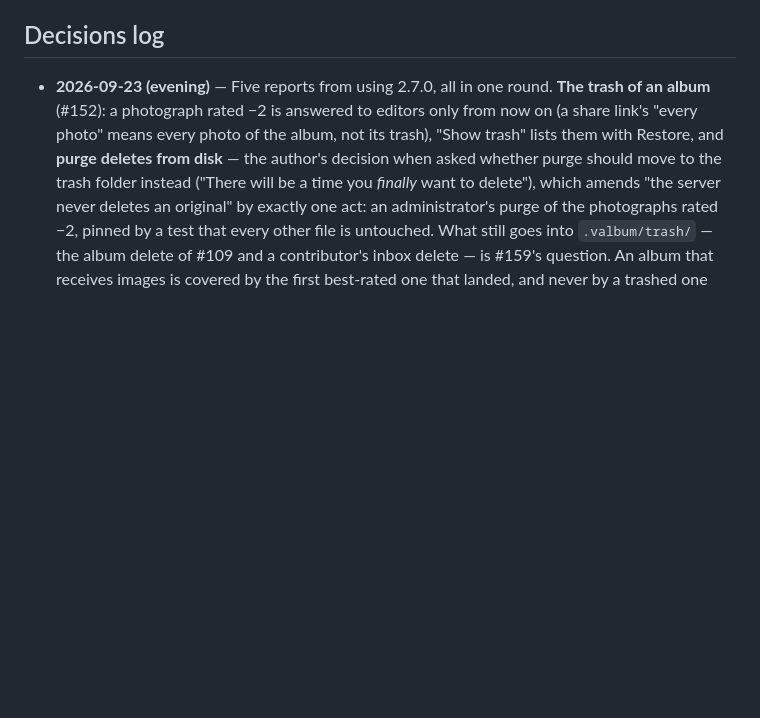
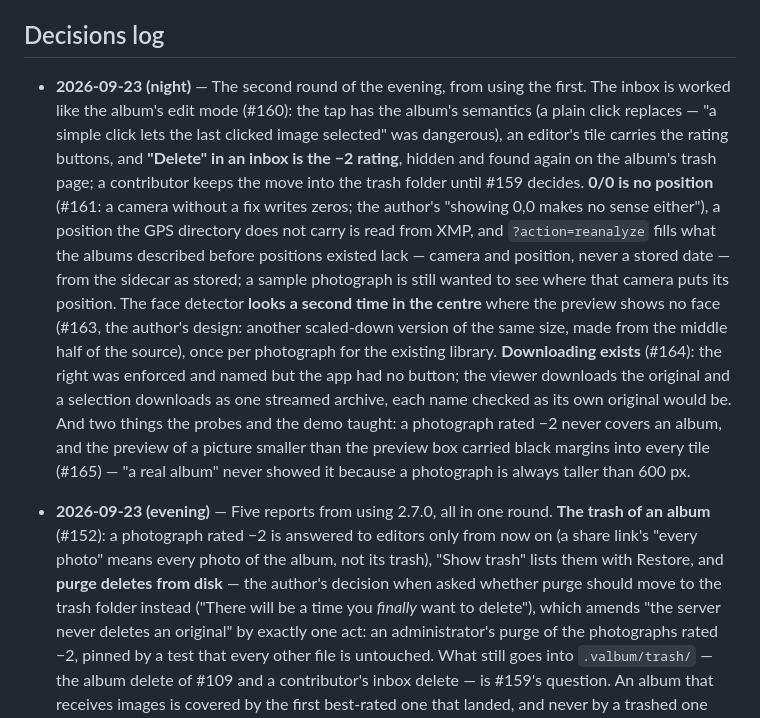
Before and after one commit to haumacher/valbum2, a Markdown page: ROADMAP.md, the part around the change. Drawn GitHub-style; blank space fills up the shorter version.

Commit message:
Record the night's second round for 2.8.0 in the roadmap
Co-Authored-By: Claude Fable 5.1 <noreply@anthropic.com>

```diff
--- a/ROADMAP.md
+++ b/ROADMAP.md
@@ -231,6 +231,24 @@ first ("Persons in this album"). Packages in delivery order: #124 (detection, cl
 suggestions across the space), #128 (a person linked to a member), #129 (XMP face regions imported).
 
 ## Decisions log
+
+- **2026-09-23 (night)** — The second round of the evening, from using the first. The inbox is worked like
+  the album's edit mode (#160): the tap has the album's semantics (a plain click replaces — "a simple
+  click lets the last clicked image selected" was dangerous), an editor's tile carries the rating
+  buttons, and **"Delete" in an inbox is the −2 rating**, hidden and found again on the album's trash
+  page; a contributor keeps the move into the trash folder until #159 decides. **0/0 is no position**
+  (#161: a camera without a fix writes zeros; the author's "showing 0,0 makes no sense either"), a
+  position the GPS directory does not carry is read from XMP, and `?action=reanalyze` fills what the
+  albums described before positions existed lack — camera and position, never a stored date — from the
+  sidecar as stored; a sample photograph is still wanted to see where that camera puts its position.
+  The face detector **looks a second time in the centre** where the preview shows no face (#163, the
+  author's design: another scaled-down version of the same size, made from the middle half of the
+  source), once per photograph for the existing library. **Downloading exists** (#164): the right was
+  enforced and named but the app had no button; the viewer downloads the original and a selection
+  downloads as one streamed archive, each name checked as its own original would be. And two things
+  the probes and the demo taught: a photograph rated −2 never covers an album, and the preview of a
+  picture smaller than the preview box carried black margins into every tile (#165) — "a real album"
+  never showed it because a photograph is always taller than 600 px.
 
 - **2026-09-23 (evening)** — Five reports from using 2.7.0, all in one round. **The trash of an album**
   (#152): a photograph rated −2 is answered to editors only from now on (a share link's "every photo"
```
